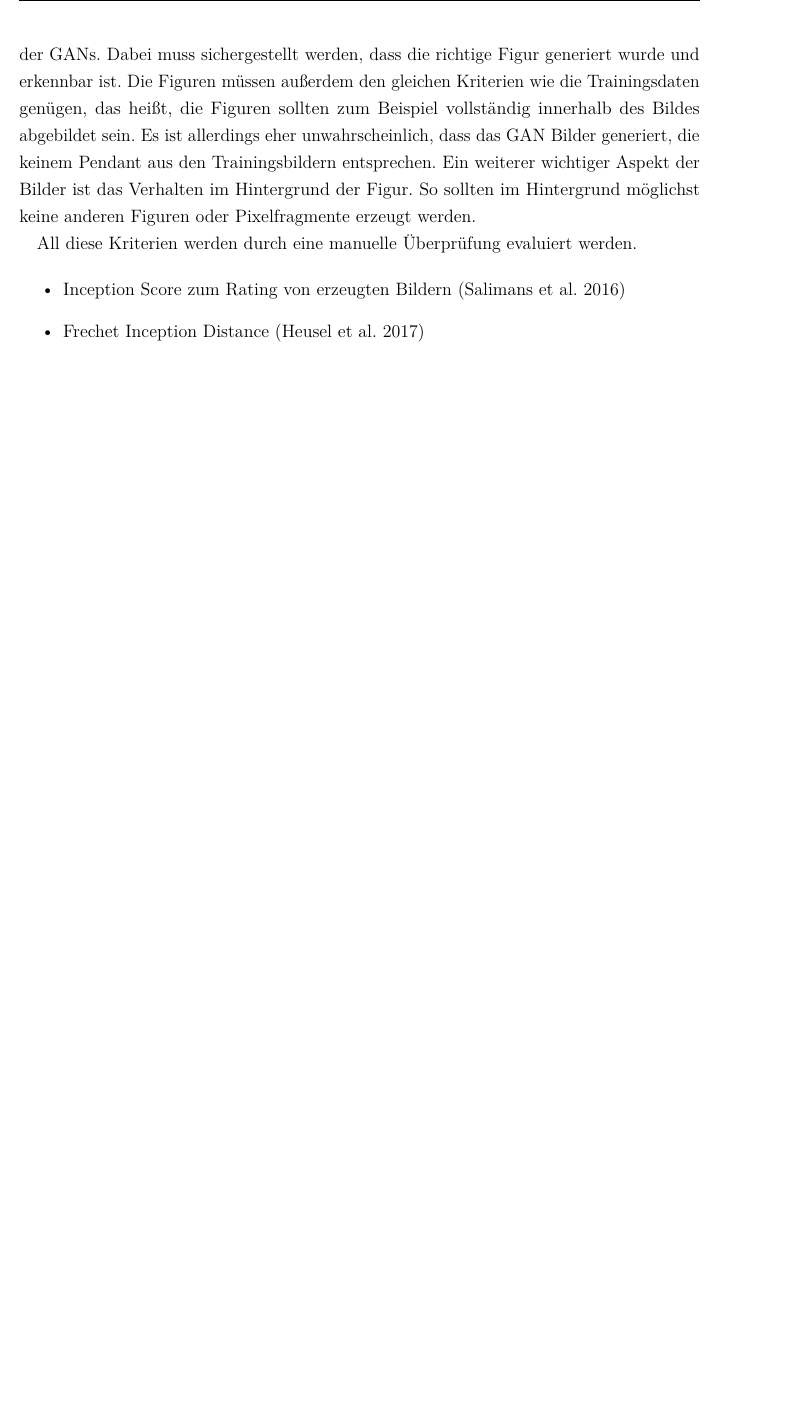
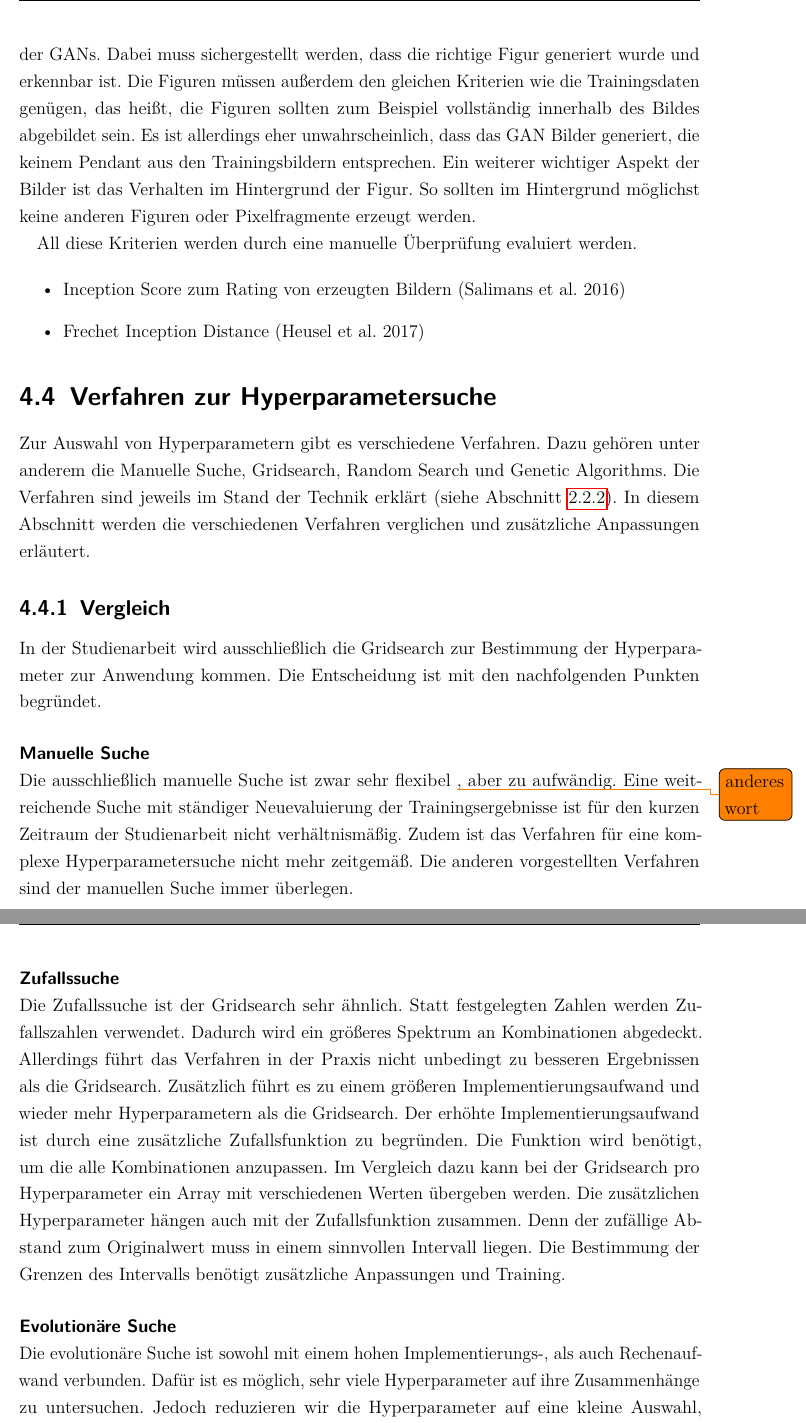
Before and after one commit to Alken0/studienarbeit, a LaTeX thesis (latex/main.tex, which reads latex/kapitel/3_methodik/methodik.tex): part of page 24 of 31 before the commit and two parts of pages 24 and 25 of 33 after it, the two joined at a grey line, cut so that both start at the same text, the shorter picture padded with empty space. Compiled offline with pdfLaTeX.

Commit message:
more text

```diff
--- a/latex/kapitel/3_methodik/methodik.tex
+++ b/latex/kapitel/3_methodik/methodik.tex
@@ -114,3 +114,36 @@ All diese Kriterien werden durch eine manuelle Überprüfung evaluiert werden.
 	\item Frechet Inception Distance (Heusel et al. 2017)
 \end{itemize}
 
+\section{Verfahren zur Hyperparametersuche}
+Zur Auswahl von Hyperparametern gibt es verschiedene Verfahren.
+Dazu gehören unter anderem die Manuelle Suche, Gridsearch, Random Search und Genetic Algorithms.
+Die Verfahren sind jeweils im Stand der Technik erklärt (siehe \cref{chapter:verfahrenBestimmungHyperparameter}).
+In diesem Abschnitt werden die verschiedenen Verfahren verglichen und zusätzliche Anpassungen erläutert.
+
+\subsection{Vergleich}
+In der Studienarbeit wird ausschließlich die Gridsearch zur Bestimmung der Hyperparameter zur Anwendung kommen.
+Die Entscheidung ist mit den nachfolgenden Punkten begründet.
+
+\paragraphNewLine{Manuelle Suche}
+Die ausschließlich manuelle Suche ist zwar sehr flexibel \todo{anderes wort}, aber zu aufwändig.
+Eine weitreichende Suche mit ständiger Neuevaluierung der Trainingsergebnisse ist für den kurzen Zeitraum der Studienarbeit nicht verhältnismäßig.
+Zudem ist das Verfahren für eine komplexe Hyperparametersuche nicht mehr zeitgemäß.
+Die anderen vorgestellten Verfahren sind der manuellen Suche immer überlegen.
+
+\paragraphNewLine{Zufallssuche}
+Die Zufallssuche ist der Gridsearch sehr ähnlich.
+Statt festgelegten Zahlen werden Zufallszahlen verwendet.
+Dadurch wird ein größeres Spektrum an Kombinationen abgedeckt.
+Allerdings führt das Verfahren in der Praxis nicht unbedingt zu besseren Ergebnissen als die Gridsearch.
+Zusätzlich führt es zu einem größeren Implementierungsaufwand und wieder mehr Hyperparametern als die Gridsearch.
+Der erhöhte Implementierungsaufwand ist durch eine zusätzliche Zufallsfunktion zu begründen.
+Die Funktion wird benötigt, um die alle Kombinationen anzupassen.
+Im Vergleich dazu kann bei der Gridsearch pro Hyperparameter ein Array mit verschiedenen Werten übergeben werden.
+Die zusätzlichen Hyperparameter hängen auch mit der Zufallsfunktion zusammen.
+Denn der zufällige Abstand zum Originalwert muss in einem sinnvollen Intervall liegen.
+Die Bestimmung der Grenzen des Intervalls benötigt zusätzliche Anpassungen und Training.
+
+\paragraphNewLine{Evolutionäre Suche}
+Die evolutionäre Suche ist sowohl mit einem hohen Implementierungs-, als auch Rechenaufwand verbunden.
+Dafür ist es möglich, sehr viele Hyperparameter auf ihre Zusammenhänge zu untersuchen.
+Jedoch reduzieren wir die Hyperparameter auf eine kleine Auswahl, weswegen der Aufwand nicht gerechtfertigt ist.
```
Also changed, not shown: latex/kapitel/2_stand_der_technik/stand_der_technik.tex (+1 -0 lines), latex/kapitel/3_methodik/methodik.tex (18 more changed lines).
